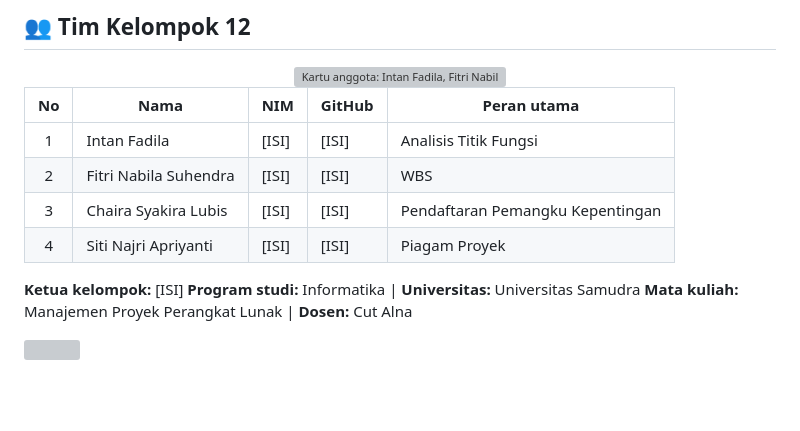
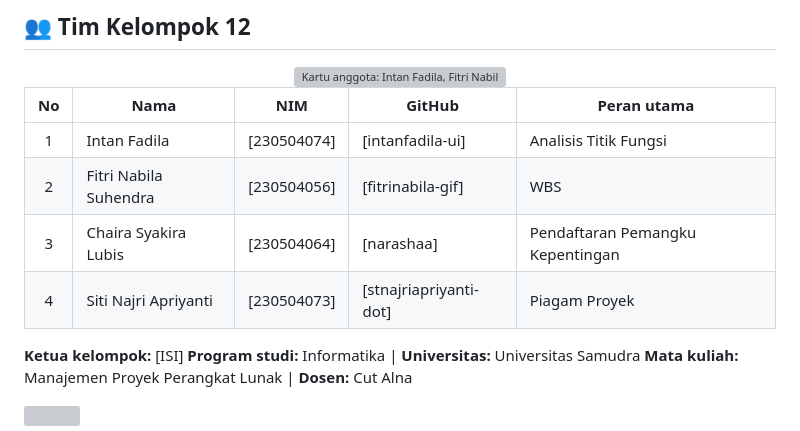
Before and after one commit to MPPL01022026/Kelompok-12, a Markdown page: README.md, the part around the change. GitHub-like rendering; blank space fills up the shorter version; grey boxes are pictures that could not be loaded.

Commit message:
Update team member details in README.md

```diff
--- a/README.md
+++ b/README.md
@@ -63,10 +63,10 @@ Kelompok kami **merencanakan** model digital usaha yang memuat pesanan, stok, da
 
 | No | Nama | NIM | GitHub | Peran utama |
 |:-:|---|---|---|---|
-| 1 | Intan Fadila | [ISI] | [ISI] | Analisis Titik Fungsi |
-| 2 | Fitri Nabila Suhendra | [ISI] | [ISI] | WBS |
-| 3 | Chaira Syakira Lubis | [ISI] | [ISI] | Pendaftaran Pemangku Kepentingan |
-| 4 | Siti Najri Apriyanti | [ISI] | [ISI] | Piagam Proyek |
+| 1 | Intan Fadila | [230504074] | [intanfadila-ui] | Analisis Titik Fungsi |
+| 2 | Fitri Nabila Suhendra | [230504056] | [fitrinabila-gif] | WBS |
+| 3 | Chaira Syakira Lubis | [230504064] | [narashaa] | Pendaftaran Pemangku Kepentingan |
+| 4 | Siti Najri Apriyanti | [230504073] | [stnajriapriyanti-dot] | Piagam Proyek |
 
 **Ketua kelompok:** [ISI]
 **Program studi:** Informatika | **Universitas:** Universitas Samudra
```
